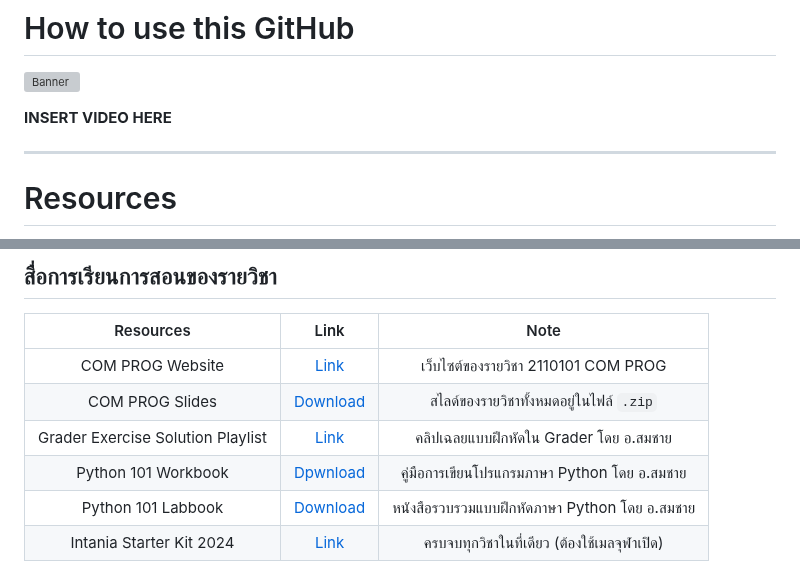
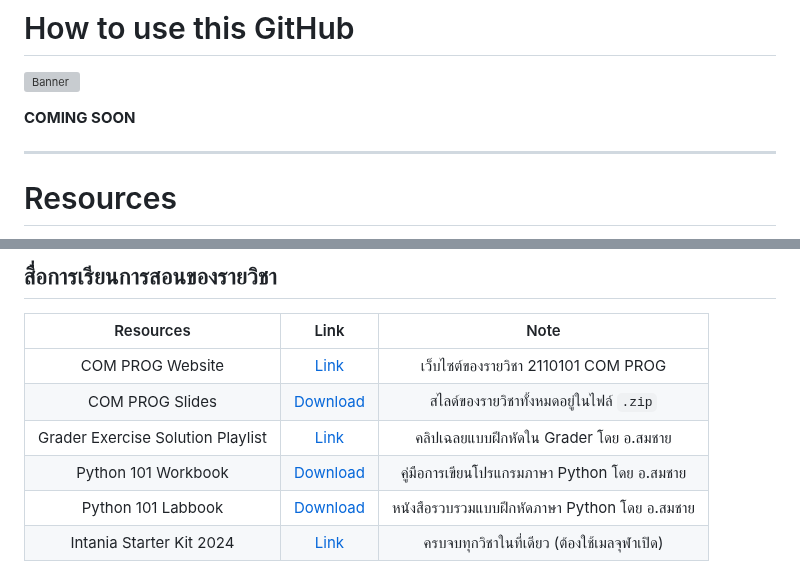
Before and after one commit to reisenx/2110101-COM-PROG, a Markdown page: README.md, 2 parts joined by grey strips. Drawn GitHub-style; grey boxes are pictures that could not be loaded.

```diff
--- a/README.md
+++ b/README.md
@@ -26,7 +26,7 @@ class ThisRepo:
 # How to use this GitHub
 ![Banner](https://raw.githubusercontent.com/reisenx/2110101-COM-PROG/main/Z99%20OTHERS/Banner%20PICS/02%20GitHub%20Guide%20Banner.png)
 
-**INSERT VIDEO HERE**
+**COMING SOON**
 
 ---
 # Resources
@@ -45,7 +45,7 @@ class ThisRepo:
 | COM PROG Website | [Link](https://www.cp.eng.chula.ac.th/~somchai/python101/) | เว็บไซต์ของรายวิชา 2110101 COM PROG |
 | COM PROG Slides | [Download](https://drive.google.com/file/d/1TJVT2TMNS5xePlJPq6A2aAxRlyxf8tUD/view?usp=drive_link) | สไลด์ของรายวิชาทั้งหมดอยู่ในไฟล์ `.zip` |
 | Grader Exercise Solution Playlist | [Link](https://youtube.com/playlist?list=PL0ROnaCzUGB6GmsZkqCjI12aasgFXiIDS&si=nhORsvzQSTAQWF4X) | คลิปเฉลยแบบฝึกหัดใน Grader โดย อ.สมชาย |
-| Python 101 Workbook | [Dpwnload](https://drive.google.com/file/d/1oNT230-fdWgMSA5qh3lLFnDqCyLbseuN/view?usp=drive_link) | คู่มือการเขียนโปรแกรมภาษา Python โดย อ.สมชาย |
+| Python 101 Workbook | [Download](https://drive.google.com/file/d/1oNT230-fdWgMSA5qh3lLFnDqCyLbseuN/view?usp=drive_link) | คู่มือการเขียนโปรแกรมภาษา Python โดย อ.สมชาย |
 | Python 101 Labbook | [Download](https://drive.google.com/file/d/1vfBFT_iwobJCLeCFH-7SCpvW8BMyI6bX/view?usp=drive_link) | หนังสือรวบรวมแบบฝึกหัดภาษา Python โดย อ.สมชาย |
 | Intania Starter Kit 2024 | [Link](https://drive.google.com/drive/folders/14brjzl8lX5lZvZNOC85Bw6nyOgGIzeTY?usp=sharing) | ครบจบทุกวิชาในที่เดียว (ต้องใช้เมลจุฬาเปิด) |
 
```
Also changed, not shown: other parts of README.md (+6 -5 lines).
